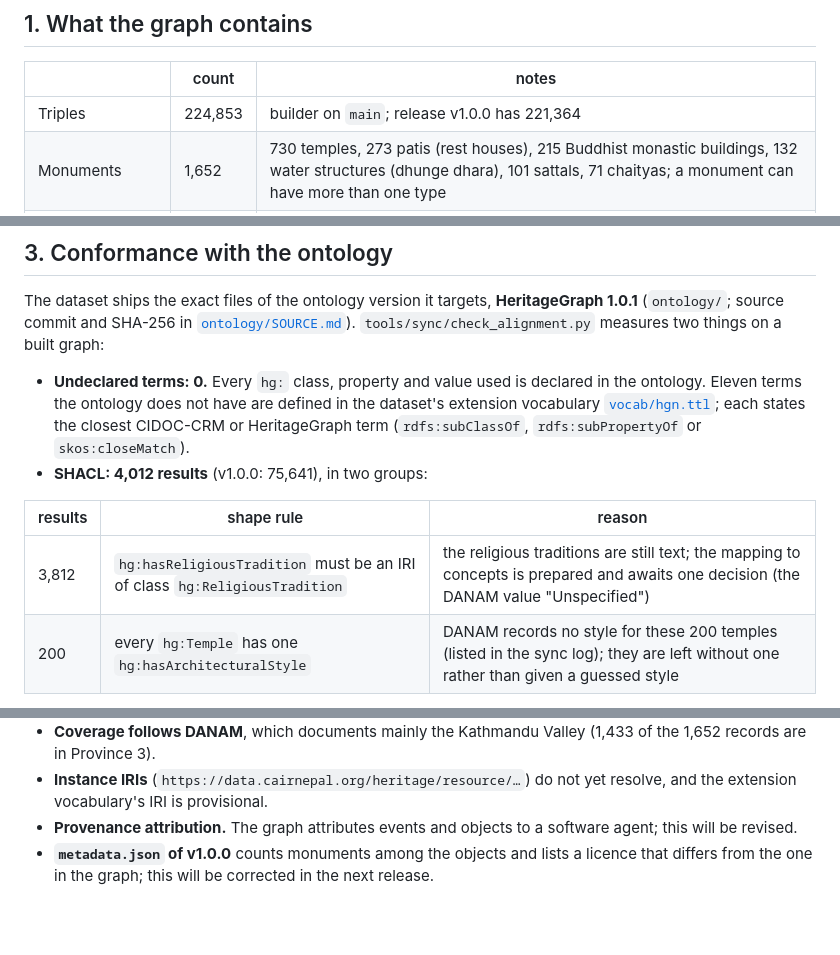
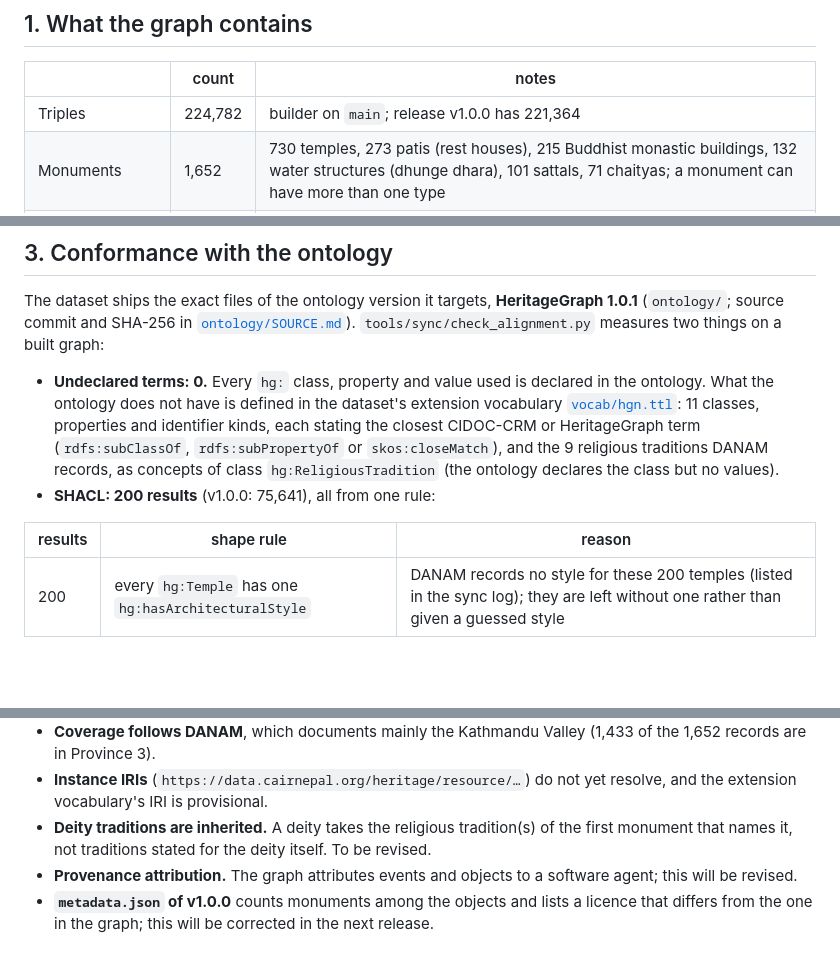
Before and after one commit to CAIRNepal/HeritageGraphDataset, a Markdown page: README.md, 3 parts joined by grey strips. Rendered like a GitHub page; blank space fills up the shorter version.

Commit message:
README: 200 remaining SHACL results (temples without a style in DANAM); religious traditions as concepts; deity-tradition limitation

```diff
--- a/README.md
+++ b/README.md
@@ -32,7 +32,7 @@ the pipeline that builds it, and the checks that measure its conformance.
 
 | | count | notes |
 |---|---|---|
-| Triples | 224,853 | builder on `main`; release v1.0.0 has 221,364 |
+| Triples | 224,782 | builder on `main`; release v1.0.0 has 221,364 |
 | Monuments | 1,652 | 730 temples, 273 patis (rest houses), 215 Buddhist monastic buildings, 132 water structures (dhunge dhara), 101 sattals, 71 chaityas; a monument can have more than one type |
 | Events | 5,098 | 1,996 historical events, 1,808 productions, 695 destructions, 284 transfers of custody, 300 ritual events (128 consecrations, 87 enshrinements), 15 condition assessments |
 | Objects | 7,160 | 3,120 iconographic objects (1,543 murtis, 6 paubhas), 292 architectural elements, 3,748 other human-made objects |
@@ -86,14 +87,15 @@ The dataset ships the exact files of the ontology version it targets, **Heritage
 and SHA-256 in [`ontology/SOURCE.md`](ontology/SOURCE.md)). `tools/sync/check_alignment.py` measures two things on a
 built graph:
 
-- **Undeclared terms: 0.** Every `hg:` class, property and value used is declared in the ontology. Eleven terms the
-  ontology does not have are defined in the dataset's extension vocabulary [`vocab/hgn.ttl`](vocab/hgn.ttl); each states
-  the closest CIDOC-CRM or HeritageGraph term (`rdfs:subClassOf`, `rdfs:subPropertyOf` or `skos:closeMatch`).
-- **SHACL: 4,012 results** (v1.0.0: 75,641), in two groups:
+- **Undeclared terms: 0.** Every `hg:` class, property and value used is declared in the ontology. What the ontology
+  does not have is defined in the dataset's extension vocabulary [`vocab/hgn.ttl`](vocab/hgn.ttl): 11 classes,
+  properties and identifier kinds, each stating the closest CIDOC-CRM or HeritageGraph term (`rdfs:subClassOf`,
+  `rdfs:subPropertyOf` or `skos:closeMatch`), and the 9 religious traditions DANAM records, as concepts of class
+  `hg:ReligiousTradition` (the ontology declares the class but no values).
+- **SHACL: 200 results** (v1.0.0: 75,641), all from one rule:
 
 | results | shape rule | reason |
 |---|---|---|
-| 3,812 | `hg:hasReligiousTradition` must be an IRI of class `hg:ReligiousTradition` | the religious traditions are still text; the mapping to concepts is prepared and awaits one decision (the DANAM value "Unspecified") |
 | 200 | every `hg:Temple` has one `hg:hasArchitecturalStyle` | DANAM records no style for these 200 temples (listed in the sync log); they are left without one rather than given a guessed style |
 
 Each change made for the alignment is logged with its test and before/after counts in
@@ -223,6 +225,8 @@ scripts there are kept identical to the ones at the repository root).
 - **Coverage follows DANAM**, which documents mainly the Kathmandu Valley (1,433 of the 1,652 records are in Province 3).
 - **Instance IRIs** (`https://data.cairnepal.org/heritage/resource/…`) do not yet resolve, and the extension vocabulary's
   IRI is provisional.
+- **Deity traditions are inherited.** A deity takes the religious tradition(s) of the first monument that names it,
+  not traditions stated for the deity itself. To be revised.
 - **Provenance attribution.** The graph attributes events and objects to a software agent; this will be revised.
 - **`metadata.json` of v1.0.0** counts monuments among the objects and lists a licence that differs from the one in the
   graph; this will be corrected in the next release.
```
Also changed, not shown: other parts of README.md (+1 -0 lines).
